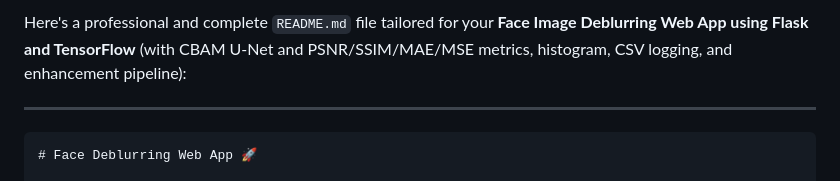
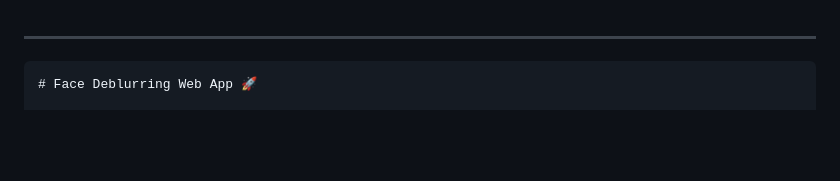
Before and after one commit to bhuvan2018/Enhancing_Image_Clarity_Denoising_Autoencoder, a Markdown page: README.md, the part around the change. Drawn GitHub-style; blank space fills up the shorter version.

`````diff
--- a/README.md
+++ b/README.md
@@ -1,5 +1,3 @@
-Here's a professional and complete `README.md` file tailored for your **Face Image Deblurring Web App using Flask and TensorFlow** (with CBAM U-Net and PSNR/SSIM/MAE/MSE metrics, histogram, CSV logging, and enhancement pipeline):
-
 ---
 
 ````markdown
`````
